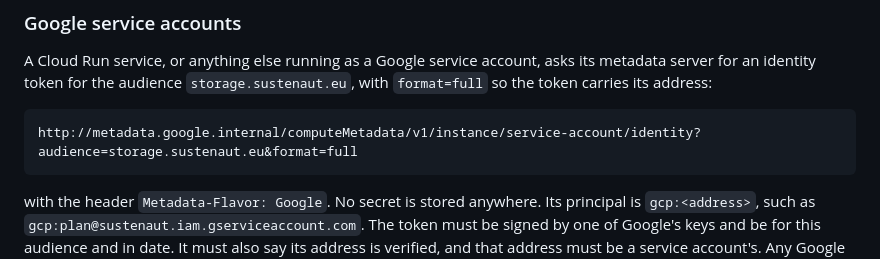
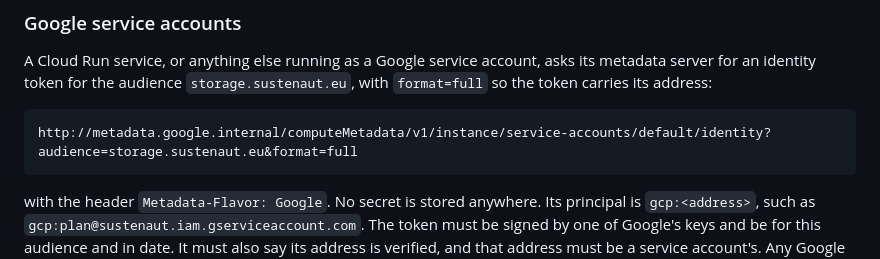
Before and after one commit to Sustenaut/storage, a Markdown page: README.md, the part around the change. GitHub-like rendering.

Commit message:
Give the metadata server's real identity address in the README
Co-Authored-By: Claude Opus 5.5 (1M context) <noreply@anthropic.com>

````diff
--- a/README.md
+++ b/README.md
@@ -165,7 +165,7 @@ metadata server for an identity token for the audience `storage.sustenaut.eu`, w
 `format=full` so the token carries its address:
 
 ```
-http://metadata.google.internal/computeMetadata/v1/instance/service-account/identity?audience=storage.sustenaut.eu&format=full
+http://metadata.google.internal/computeMetadata/v1/instance/service-accounts/default/identity?audience=storage.sustenaut.eu&format=full
 ```
 
 with the header `Metadata-Flavor: Google`. No secret is stored anywhere. Its principal is
````
